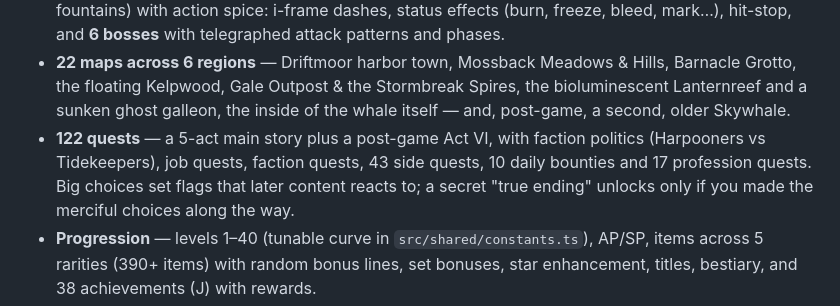
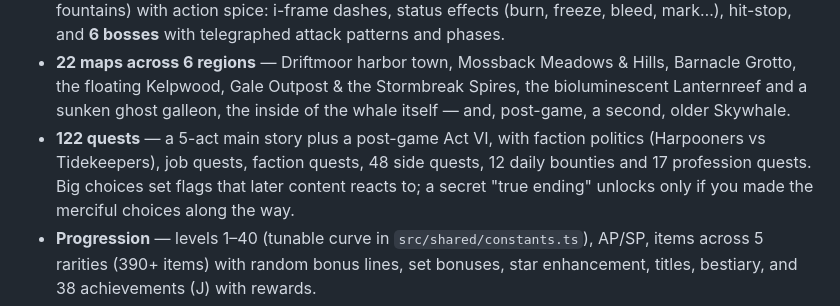
Before and after one commit to Misacorp/game-pocs, a Markdown page: driftwake/README.md, the part around the change. GitHub-like rendering.

Commit message:
Docs: quest breakdown
Co-Authored-By: Claude Opus 5.5 <noreply@anthropic.com>
Claude-Session: https://claude.ai/code/session_01R7xYY4PUyc6Rs2GQJVw3Fx

```diff
--- a/driftwake/README.md
+++ b/driftwake/README.md
@@ -66,7 +66,7 @@ profession and daily content add several more hours. Global XP speed is one knob
   the floating Kelpwood, Gale Outpost & the Stormbreak Spires, the bioluminescent Lanternreef and a
   sunken ghost galleon, the inside of the whale itself — and, post-game, a second, older Skywhale.
 - **122 quests** — a 5-act main story plus a post-game Act VI, with faction politics (Harpooners vs Tidekeepers), job quests,
-  faction quests, 43 side quests, 10 daily bounties and 17 profession quests. Big choices set flags that later
+  faction quests, 48 side quests, 12 daily bounties and 17 profession quests. Big choices set flags that later
   content reacts to; a secret "true ending" unlocks only if you made the merciful choices along the way.
 - **Progression** — levels 1–40 (tunable curve in `src/shared/constants.ts`), AP/SP, items across
   5 rarities (390+ items) with random bonus lines, set bonuses, star enhancement, titles, bestiary,
```
